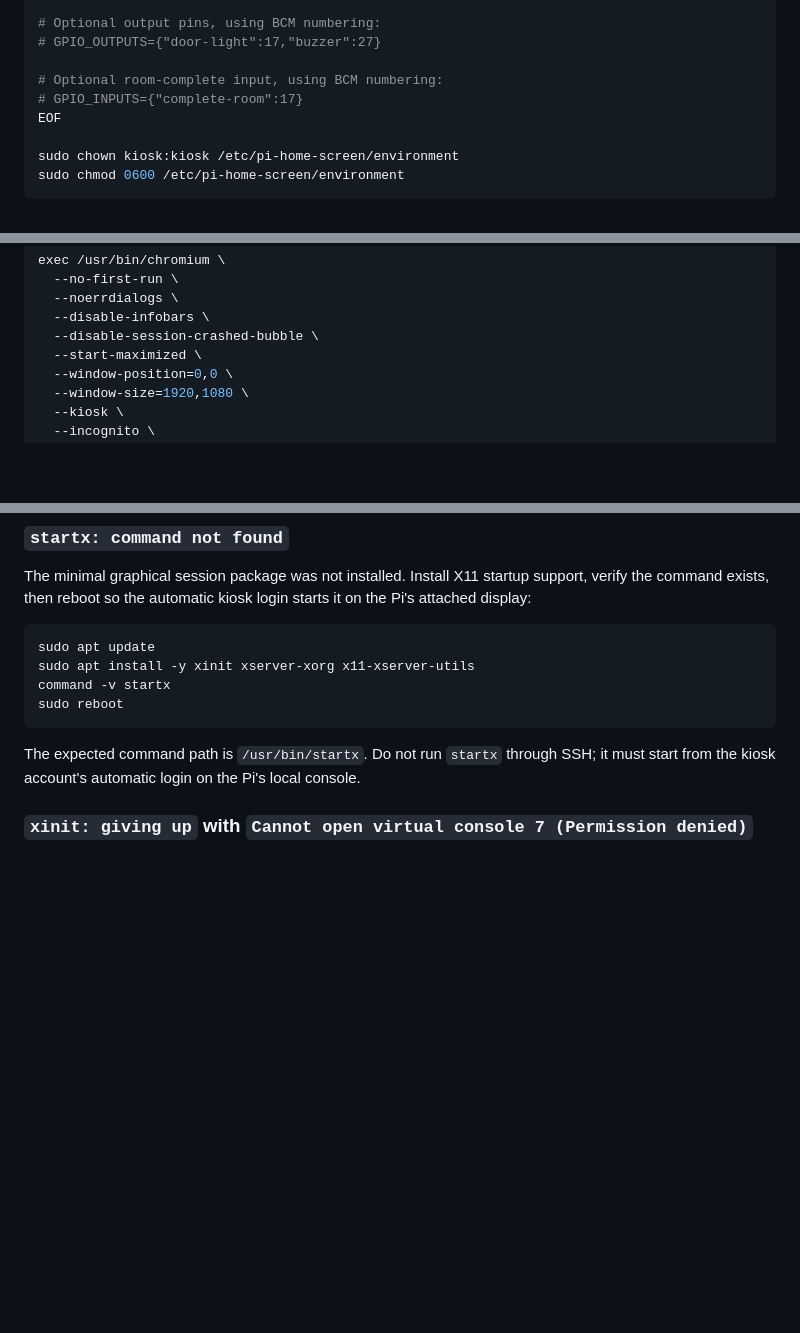
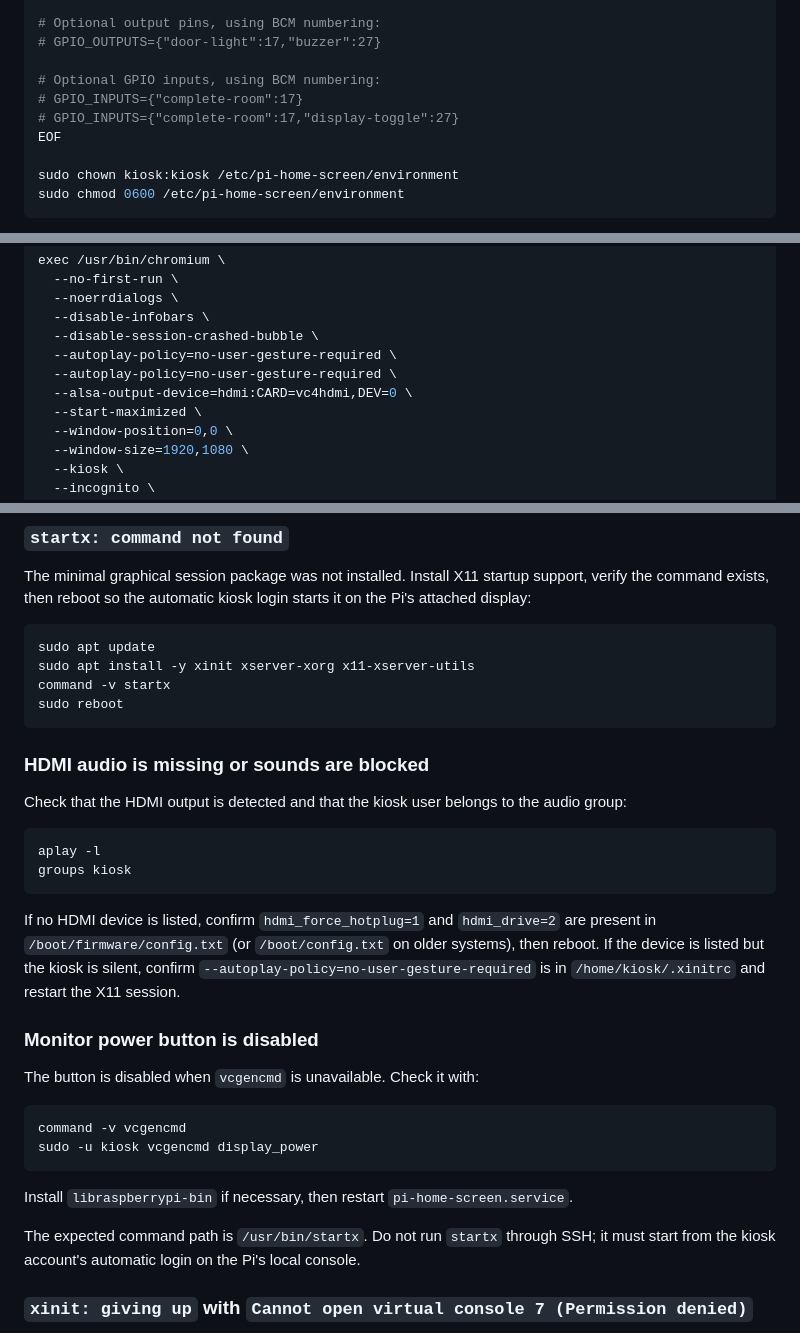
Before and after one commit to alexjhbarber/pi-home-screen, a Markdown page: RASPBERRY_PI_3_KIOSK.md, 3 parts joined by grey strips. Drawn GitHub-style; blank space fills up the shorter version.

````diff
--- a/RASPBERRY_PI_3_KIOSK.md
+++ b/RASPBERRY_PI_3_KIOSK.md
@@ -126,8 +128,9 @@ ADMIN_PASSWORD=replace-this-with-a-long-unique-password
 # Optional output pins, using BCM numbering:
 # GPIO_OUTPUTS={"door-light":17,"buzzer":27}
 
-# Optional room-complete input, using BCM numbering:
+# Optional GPIO inputs, using BCM numbering:
 # GPIO_INPUTS={"complete-room":17}
+# GPIO_INPUTS={"complete-room":17,"display-toggle":27}
 EOF
 
 sudo chown kiosk:kiosk /etc/pi-home-screen/environment
@@ -209,6 +212,9 @@ exec /usr/bin/chromium \
   --noerrdialogs \
   --disable-infobars \
   --disable-session-crashed-bubble \
+  --autoplay-policy=no-user-gesture-required \
+  --autoplay-policy=no-user-gesture-required \
+  --alsa-output-device=hdmi:CARD=vc4hdmi,DEV=0 \
   --start-maximized \
   --window-position=0,0 \
   --window-size=1920,1080 \
@@ -323,6 +420,34 @@ sudo apt install -y xinit xserver-xorg x11-xserver-utils
 command -v startx
 sudo reboot
 ```
+
+### HDMI audio is missing or sounds are blocked
+
+Check that the HDMI output is detected and that the kiosk user belongs to the
+audio group:
+
+```bash
+aplay -l
+groups kiosk
+```
+
+If no HDMI device is listed, confirm `hdmi_force_hotplug=1` and
+`hdmi_drive=2` are present in `/boot/firmware/config.txt` (or
+`/boot/config.txt` on older systems), then reboot. If the device is listed but
+the kiosk is silent, confirm `--autoplay-policy=no-user-gesture-required` is in
+`/home/kiosk/.xinitrc` and restart the X11 session.
+
+### Monitor power button is disabled
+
+The button is disabled when `vcgencmd` is unavailable. Check it with:
+
+```bash
+command -v vcgencmd
+sudo -u kiosk vcgencmd display_power
+```
+
+Install `libraspberrypi-bin` if necessary, then restart
+`pi-home-screen.service`.
 
 The expected command path is `/usr/bin/startx`. Do not run `startx` through
 SSH; it must start from the kiosk account's automatic login on the Pi's local
````
Also changed, not shown: other parts of RASPBERRY_PI_3_KIOSK.md (+93 -0 lines).
